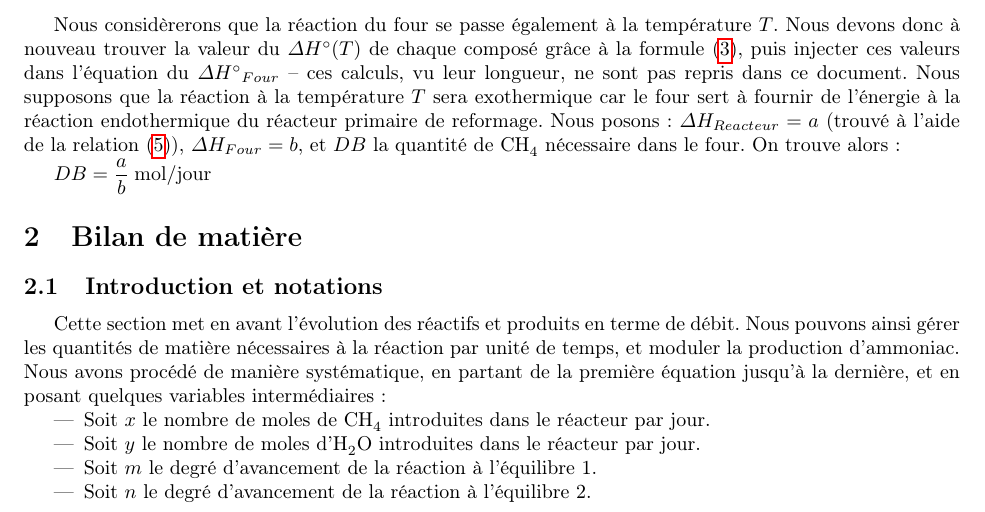
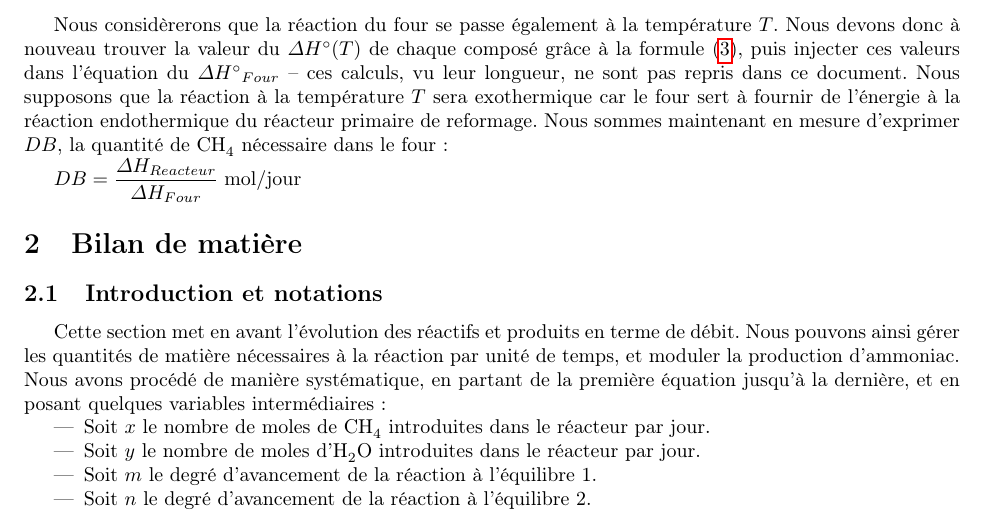
Before and after one commit to sarte/ProjetP3, a LaTeX document (Projet/tache1/deuxieme rapport/RapportFinal.tex, which reads Projet/tache1/deuxieme rapport/BilanEnergie.tex): part of page 4 of 7, cut so that both start at the same text. Compiled offline with pdfLaTeX.

Commit message:
Update BilanEnergie.tex

```diff
--- a/Projet/tache1/deuxieme rapport/BilanEnergie.tex
+++ b/Projet/tache1/deuxieme rapport/BilanEnergie.tex
@@ -52,8 +52,7 @@ Nous considèrerons que la réaction du four se passe également à la températ
 Nous devons donc à nouveau trouver la valeur du $\Delta H\degree(T)$ de chaque composé grâce à la formule (\ref{eq:deltaH}),
 puis injecter ces valeurs dans l'équation du $\Delta H\degree_{Four}$ -- ces calculs, vu leur longueur, ne sont pas repris dans
 ce document. Nous supposons que la réaction à la température $T$ sera exothermique car le four sert à fournir de l'énergie à la réaction
-endothermique du réacteur primaire de reformage. Nous posons: $\Delta H_{Reacteur} = a$ (trouvé à l'aide de la relation (\ref{eq:deltaHreacteur})), $\Delta H_{Four} = b$,
-et $DB$ la quantité de \ce{CH_4} nécessaire dans le four.
-On trouve alors:
+endothermique du réacteur primaire de reformage.
+Nous sommes maintenant en mesure d'exprimer $DB$, la quantité de \ce{CH_4} nécessaire dans le four:
 
-$DB = \dfrac{a}{b}\unit{}{\mole\per jour}$
+$DB = \dfrac{\Delta H_{Reacteur}}{\Delta H_{Four} }\unit{}{\mole\per jour}$
```
